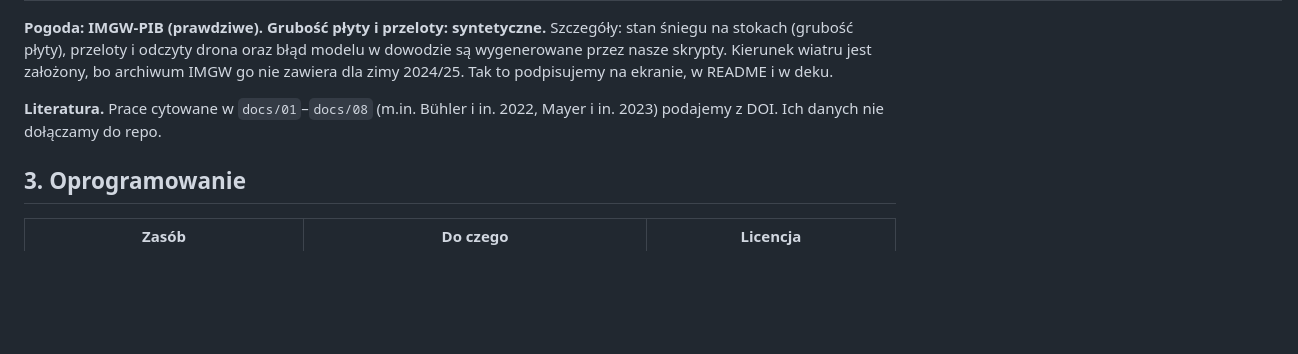
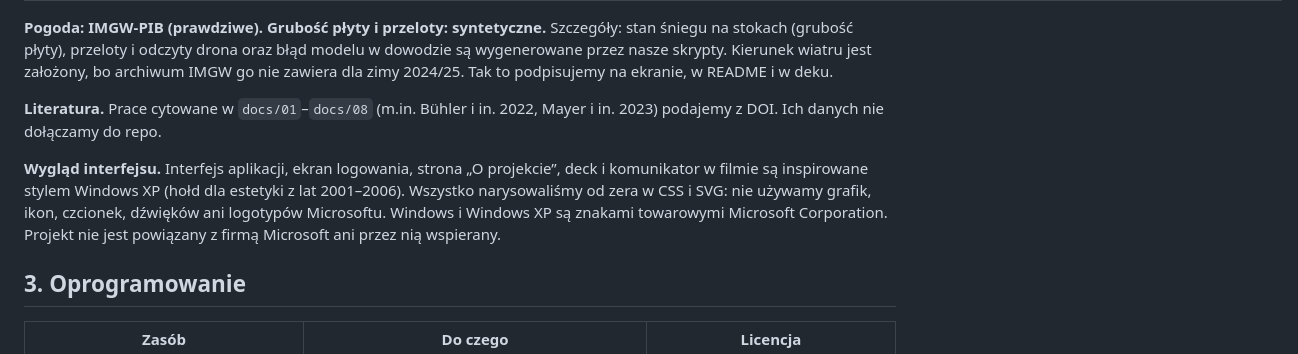
Before and after one commit to przemeknowak781/avalauncher, a Markdown page: docs/10_ai_i_licencje.md, the part around the change. GitHub-like rendering; blank space fills up the shorter version.

```diff
--- a/docs/10_ai_i_licencje.md
+++ b/docs/10_ai_i_licencje.md
@@ -44,6 +44,8 @@ Użycie było istotne. Większość kodu, tekstów i wizualizacji napisał Claud
 
 **Literatura.** Prace cytowane w `docs/01`–`docs/08` (m.in. Bühler i in. 2022, Mayer i in. 2023) podajemy z DOI. Ich danych nie dołączamy do repo.
 
+**Wygląd interfejsu.** Interfejs aplikacji, ekran logowania, strona „O projekcie”, deck i komunikator w filmie są inspirowane stylem Windows XP (hołd dla estetyki z lat 2001–2006). Wszystko narysowaliśmy od zera w CSS i SVG: nie używamy grafik, ikon, czcionek, dźwięków ani logotypów Microsoftu. Windows i Windows XP są znakami towarowymi Microsoft Corporation. Projekt nie jest powiązany z firmą Microsoft ani przez nią wspierany.
+
 ## 3. Oprogramowanie
 
 | Zasób | Do czego | Licencja |
```
Also changed, not shown: README.md (+2 -0 lines).
